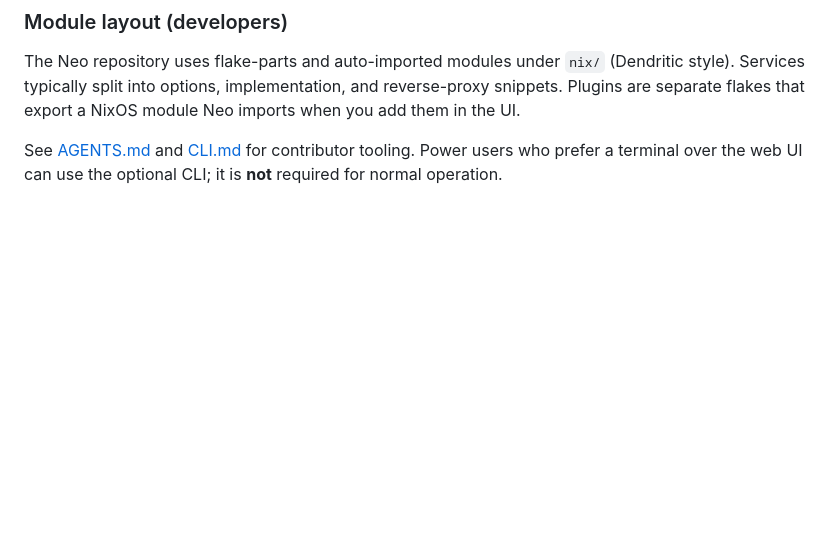
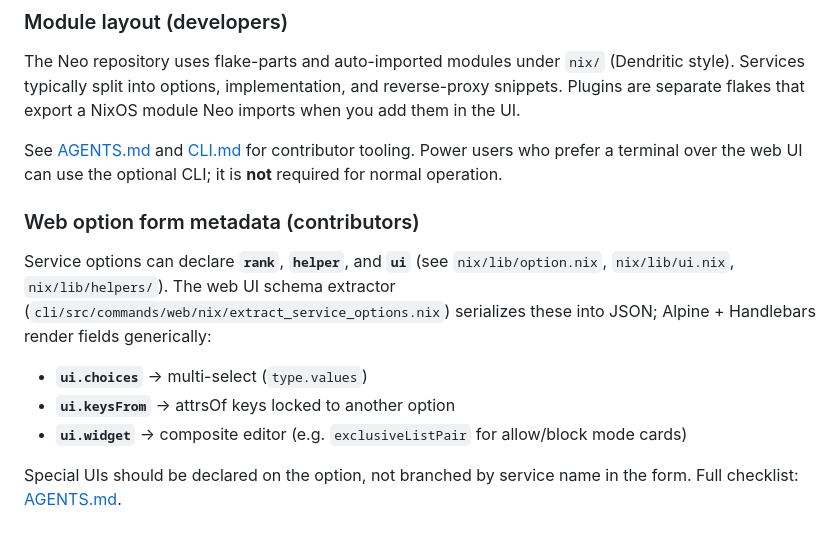
Before and after one commit to madebydamo/neo, a Markdown page: docs/ARCHITECTURE.md, the part around the change. Drawn GitHub-style; blank space fills up the shorter version.

```diff
--- a/docs/ARCHITECTURE.md
+++ b/docs/ARCHITECTURE.md
@@ -105,3 +105,13 @@ Neo wraps that so you get the benefits without writing a custom NixOS module set
 The Neo repository uses flake-parts and auto-imported modules under `nix/` (Dendritic style). Services typically split into options, implementation, and reverse-proxy snippets. Plugins are separate flakes that export a NixOS module Neo imports when you add them in the UI.
 
 See [AGENTS.md](../AGENTS.md) and [CLI.md](CLI.md) for contributor tooling. Power users who prefer a terminal over the web UI can use the optional CLI; it is **not** required for normal operation.
+
+### Web option form metadata (contributors)
+
+Service options can declare **`rank`**, **`helper`**, and **`ui`** (see `nix/lib/option.nix`, `nix/lib/ui.nix`, `nix/lib/helpers/`). The web UI schema extractor (`cli/src/commands/web/nix/extract_service_options.nix`) serializes these into JSON; Alpine + Handlebars render fields generically:
+
+- **`ui.choices`** → multi-select (`type.values`)
+- **`ui.keysFrom`** → attrsOf keys locked to another option
+- **`ui.widget`** → composite editor (e.g. `exclusiveListPair` for allow/block mode cards)
+
+Special UIs should be declared on the option, not branched by service name in the form. Full checklist: [AGENTS.md](../AGENTS.md#web-ui-option-metadata-rank--helper--ui).
```
Also changed, not shown: AGENTS.md (+47 -0 lines).
